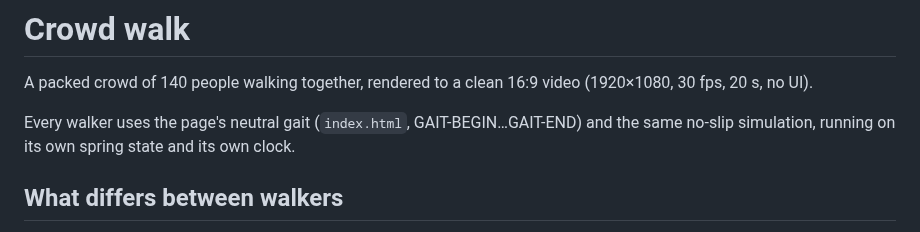
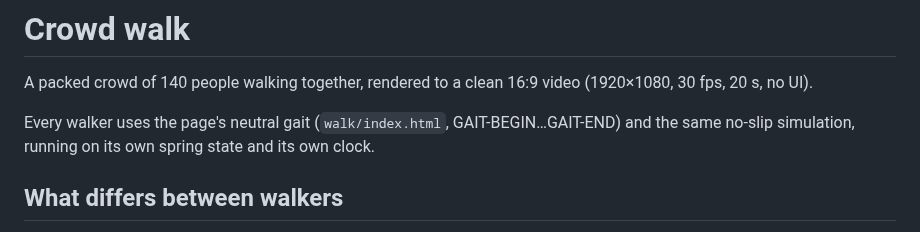
Before and after one commit to htlin222/walk-cycle-animation, a Markdown page: crowd/README.md, the part around the change. Drawn GitHub-style.

```diff
--- a/crowd/README.md
+++ b/crowd/README.md
@@ -2,7 +2,7 @@
 
 A packed crowd of 140 people walking together, rendered to a clean 16:9 video (1920×1080, 30 fps, 20 s, no UI).
 
-Every walker uses the page's neutral gait (`index.html`, GAIT-BEGIN…GAIT-END) and the same no-slip simulation, running on its own spring state and its own clock.
+Every walker uses the page's neutral gait (`walk/index.html`, GAIT-BEGIN…GAIT-END) and the same no-slip simulation, running on its own spring state and its own clock.
 
 ## What differs between walkers
 
```
Also changed, not shown: README.md (+4 -4 lines), assets/home-og.png (added), 14 other files.
